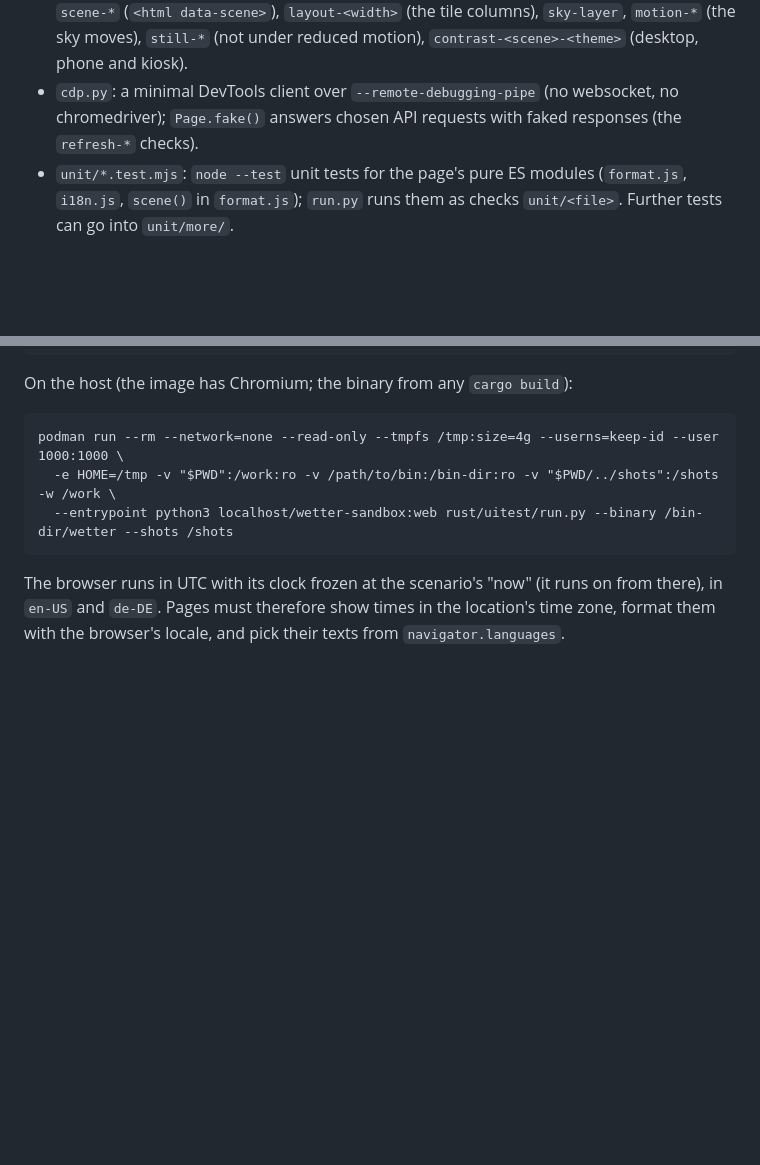
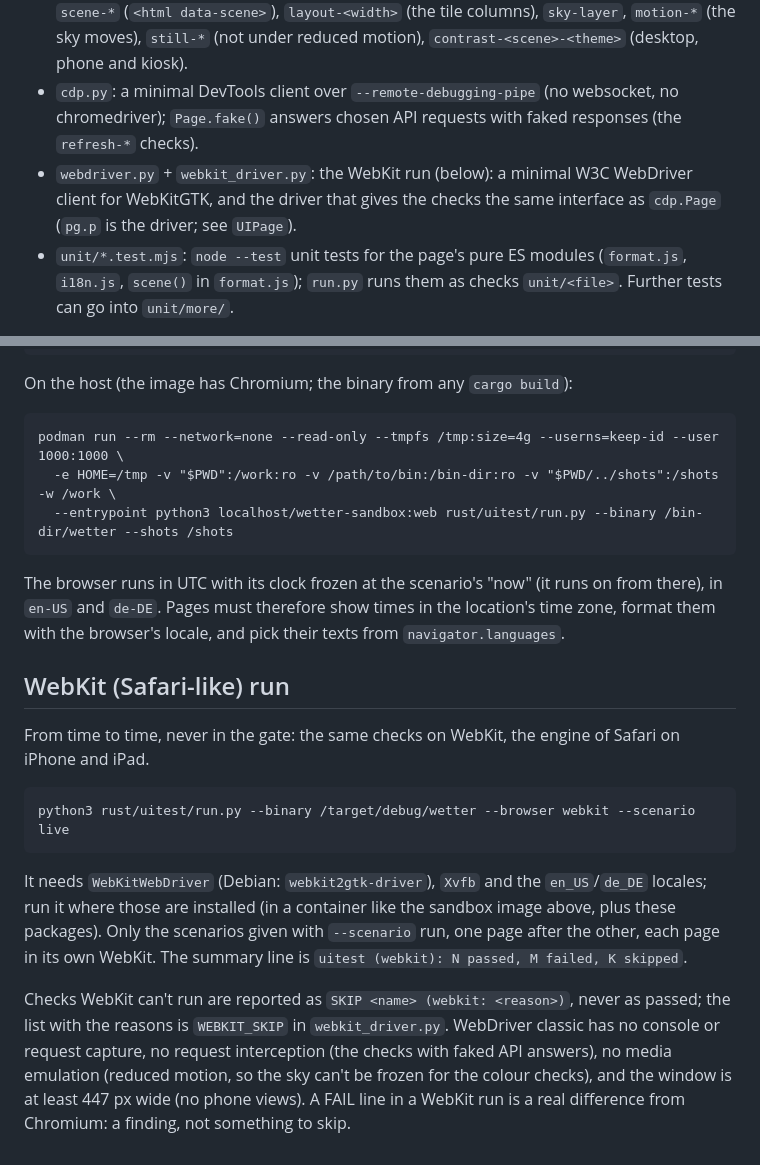
Before and after one commit to divemorb/weather-app, a Markdown page: rust/uitest/README.md, 2 parts joined by grey strips. Rendered like a GitHub page; blank space fills up the shorter version.

Commit message:
Docs: the WebKit run (rust/uitest/README.md, DEVELOPMENT.md)
W2/W3 dropped by the user's decision (the page works on iPhone and iPad; the live
run found no difference): --browser webkit --scenario live stays as an occasional check.

Co-Authored-By: Claude Opus 5.5 <noreply@anthropic.com>

```diff
--- a/rust/uitest/README.md
+++ b/rust/uitest/README.md
@@ -9,6 +9,7 @@ Checks the web page (`app/static/`) in headless Chromium against the Rust app, w
 - Contrast is measured on pixels: per text, a screenshot with the text made transparent shows what it is drawn on (translucent tiles over a moving sky included), at 3 moments; WCAG AA must hold for all but the worst 5 % of those pixels.
 - The `sky` scenario runs on the `live` app with faked `/api/now` icons and radar steps: `scene-*` (`<html data-scene>`), `layout-<width>` (the tile columns), `sky-layer`, `motion-*` (the sky moves), `still-*` (not under reduced motion), `contrast-<scene>-<theme>` (desktop, phone and kiosk).
 - `cdp.py`: a minimal DevTools client over `--remote-debugging-pipe` (no websocket, no chromedriver); `Page.fake()` answers chosen API requests with faked responses (the `refresh-*` checks).
+- `webdriver.py` + `webkit_driver.py`: the WebKit run (below): a minimal W3C WebDriver client for WebKitGTK, and the driver that gives the checks the same interface as `cdp.Page` (`pg.p` is the driver; see `UIPage`).
 - `unit/*.test.mjs`: `node --test` unit tests for the page's pure ES modules (`format.js`, `i18n.js`, `scene()` in `format.js`); `run.py` runs them as checks `unit/<file>`. Further tests can go into `unit/more/`.
 
 Run it in the sandbox image, after `cargo build`:
@@ -22,3 +23,13 @@ On the host (the image has Chromium; the binary from any `cargo build`):
       --entrypoint python3 localhost/wetter-sandbox:web rust/uitest/run.py --binary /bin-dir/wetter --shots /shots
 
 The browser runs in UTC with its clock frozen at the scenario's "now" (it runs on from there), in `en-US` and `de-DE`. Pages must therefore show times in the location's time zone, format them with the browser's locale, and pick their texts from `navigator.languages`.
+
+## WebKit (Safari-like) run
+
+From time to time, never in the gate: the same checks on WebKit, the engine of Safari on iPhone and iPad.
+
+    python3 rust/uitest/run.py --binary /target/debug/wetter --browser webkit --scenario live
+
+It needs `WebKitWebDriver` (Debian: `webkit2gtk-driver`), `Xvfb` and the `en_US`/`de_DE` locales; run it where those are installed (in a container like the sandbox image above, plus these packages). Only the scenarios given with `--scenario` run, one page after the other, each page in its own WebKit. The summary line is `uitest (webkit): N passed, M failed, K skipped`.
+
+Checks WebKit can't run are reported as `SKIP <name> (webkit: <reason>)`, never as passed; the list with the reasons is `WEBKIT_SKIP` in `webkit_driver.py`. WebDriver classic has no console or request capture, no request interception (the checks with faked API answers), no media emulation (reduced motion, so the sky can't be frozen for the colour checks), and the window is at least 447 px wide (no phone views). A FAIL line in a WebKit run is a real difference from Chromium: a finding, not something to skip.
```
Also changed, not shown: docs/DEVELOPMENT.md (+2 -0 lines).
